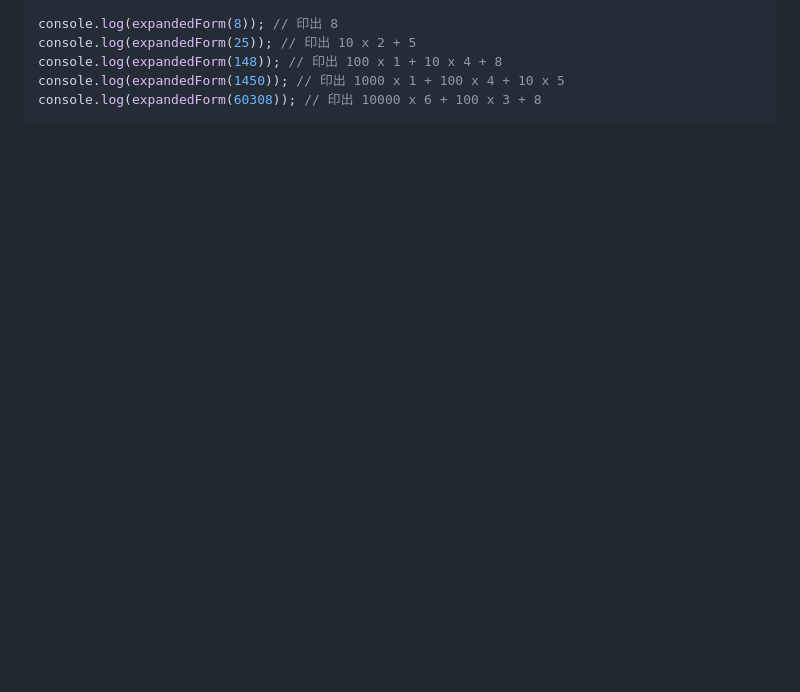
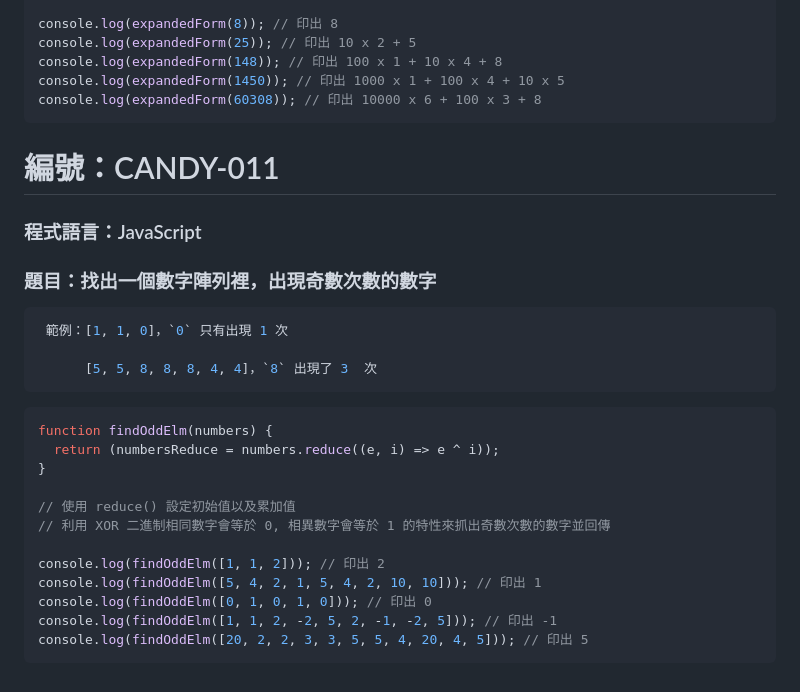
Before and after one commit to RDNNNNN/Candy-JavaScript, a Markdown page: README.md, the part around the change. Drawn GitHub-style; blank space fills up the shorter version.

````diff
--- a/README.md
+++ b/README.md
@@ -282,3 +282,30 @@ console.log(expandedForm(148)); // 印出 100 x 1 + 10 x 4 + 8
 console.log(expandedForm(1450)); // 印出 1000 x 1 + 100 x 4 + 10 x 5
 console.log(expandedForm(60308)); // 印出 10000 x 6 + 100 x 3 + 8
 ```
+
+# 編號：CANDY-011
+
+### 程式語言：JavaScript
+
+### 題目：找出一個數字陣列裡，出現奇數次數的數字
+
+```js
+ 範例：[1, 1, 0]，`0` 只有出現 1 次
+
+      [5, 5, 8, 8, 8, 4, 4]，`8` 出現了 3  次
+```
+
+```js
+function findOddElm(numbers) {
+  return (numbersReduce = numbers.reduce((e, i) => e ^ i));
+}
+
+// 使用 reduce() 設定初始值以及累加值
+// 利用 XOR 二進制相同數字會等於 0, 相異數字會等於 1 的特性來抓出奇數次數的數字並回傳
+
+console.log(findOddElm([1, 1, 2])); // 印出 2
+console.log(findOddElm([5, 4, 2, 1, 5, 4, 2, 10, 10])); // 印出 1
+console.log(findOddElm([0, 1, 0, 1, 0])); // 印出 0
+console.log(findOddElm([1, 1, 2, -2, 5, 2, -1, -2, 5])); // 印出 -1
+console.log(findOddElm([20, 2, 2, 3, 3, 5, 5, 4, 20, 4, 5])); // 印出 5
+```
````
